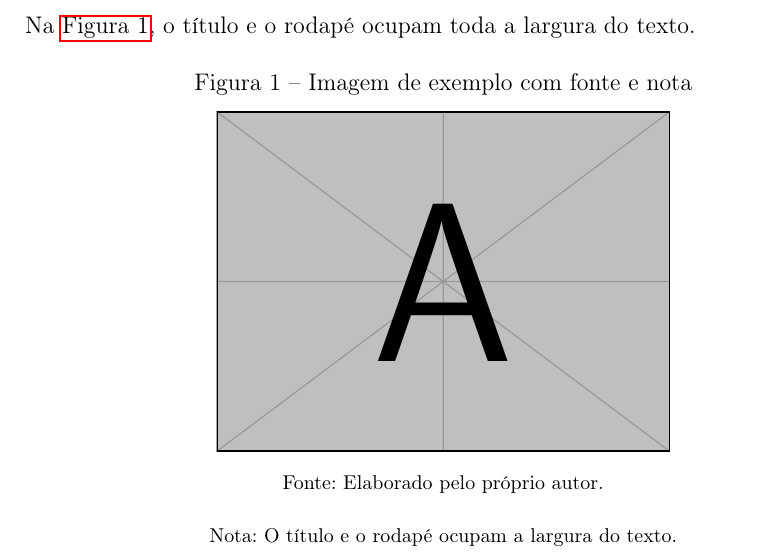
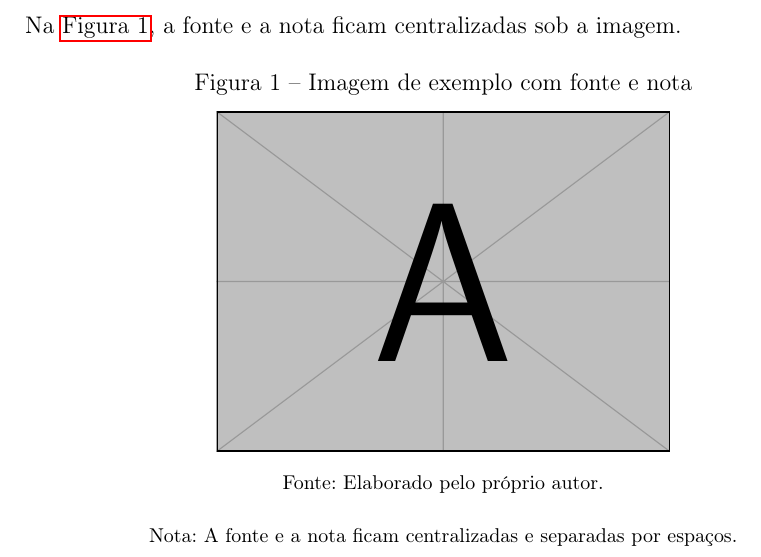
Before and after one commit to Smarzaro/latex-academico, a LaTeX thesis (exemplos/abntex2-ufv/figura-abntex2.tex): part of the page, cut at the place of the change. Compiled offline with pdfLaTeX.

Commit message:
Corrige a descrição do exemplo figura-abntex2: na abntex2 a fonte e a nota ficam centralizadas

```diff
--- a/exemplos/abntex2-ufv/figura-abntex2.tex
+++ b/exemplos/abntex2-ufv/figura-abntex2.tex
@@ -6,7 +6,7 @@
 
 \begin{document}
 
-Na \autoref{fig:abntex2}, o título e o rodapé ocupam toda a largura do texto.
+Na \autoref{fig:abntex2}, a fonte e a nota ficam centralizadas sob a imagem.
 
 %%BEGIN:figuraabntex
 \begin{figure}[htbp]
@@ -14,7 +14,7 @@ Na \autoref{fig:abntex2}, o título e o rodapé ocupam toda a largura do texto.
   \caption{Imagem de exemplo com fonte e nota}\label{fig:abntex2}
   \includegraphics[width=.5\linewidth]{example-image-a}
   \fonte{Elaborado pelo próprio autor.}
-  \nota{O título e o rodapé ocupam a largura do texto.}
+  \nota{A fonte e a nota ficam centralizadas e separadas por espaços.}
 \end{figure}
 %%END:figuraabntex
 
```
